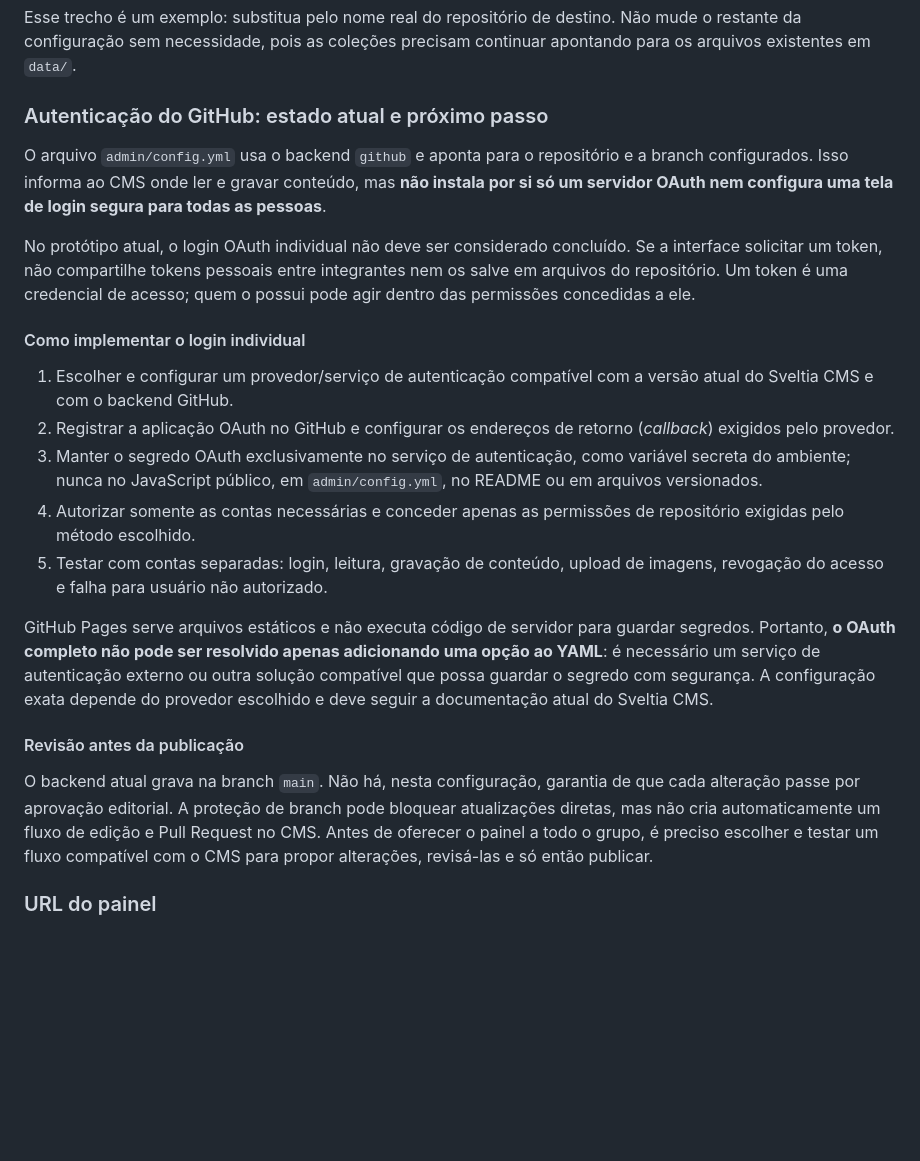
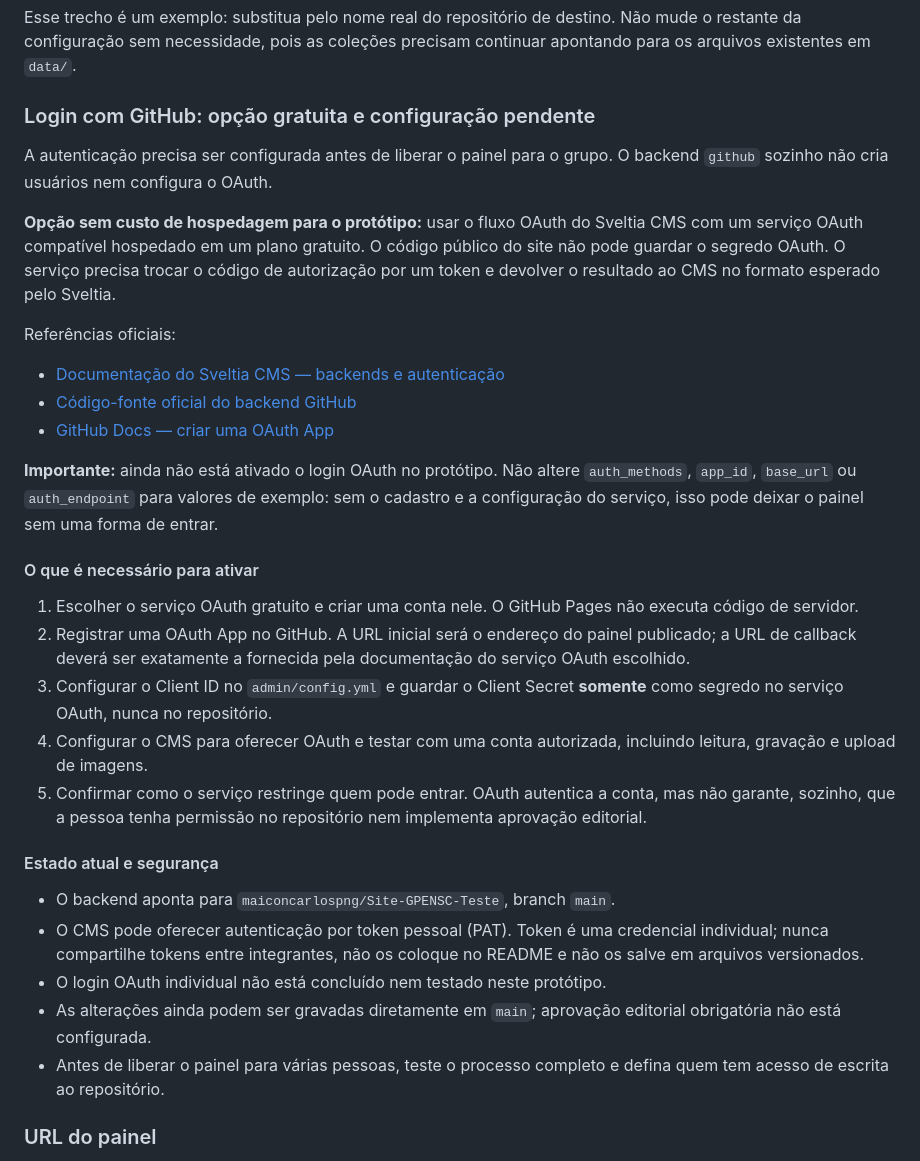
Before and after one commit to maiconcarlospng/Site-GPENSC-Teste, a Markdown page: README.md, the part around the change. GitHub-like rendering; blank space fills up the shorter version.

Commit message:
Documenta pesquisa e requisitos para login OAuth gratuito

```diff
--- a/README.md
+++ b/README.md
@@ -306,25 +306,34 @@ backend:
 
 Esse trecho é um exemplo: substitua pelo nome real do repositório de destino. Não mude o restante da configuração sem necessidade, pois as coleções precisam continuar apontando para os arquivos existentes em `data/`.
 
-### Autenticação do GitHub: estado atual e próximo passo
+### Login com GitHub: opção gratuita e configuração pendente
 
-O arquivo `admin/config.yml` usa o backend `github` e aponta para o repositório e a branch configurados. Isso informa ao CMS onde ler e gravar conteúdo, mas **não instala por si só um servidor OAuth nem configura uma tela de login segura para todas as pessoas**.
+A autenticação precisa ser configurada antes de liberar o painel para o grupo. O backend `github` sozinho não cria usuários nem configura o OAuth.
 
-No protótipo atual, o login OAuth individual não deve ser considerado concluído. Se a interface solicitar um token, não compartilhe tokens pessoais entre integrantes nem os salve em arquivos do repositório. Um token é uma credencial de acesso; quem o possui pode agir dentro das permissões concedidas a ele.
+**Opção sem custo de hospedagem para o protótipo:** usar o fluxo OAuth do Sveltia CMS com um serviço OAuth compatível hospedado em um plano gratuito. O código público do site não pode guardar o segredo OAuth. O serviço precisa trocar o código de autorização por um token e devolver o resultado ao CMS no formato esperado pelo Sveltia.
 
-#### Como implementar o login individual
+Referências oficiais:
+- [Documentação do Sveltia CMS — backends e autenticação](https://sveltiacms.app/en/docs/backends)
+- [Código-fonte oficial do backend GitHub](https://github.com/sveltia/sveltia-cms/tree/main/src/lib/services/backends/git/github)
+- [GitHub Docs — criar uma OAuth App](https://docs.github.com/en/apps/oauth-apps/building-oauth-apps/creating-an-oauth-app)
 
-1. Escolher e configurar um provedor/serviço de autenticação compatível com a versão atual do Sveltia CMS e com o backend GitHub.
-2. Registrar a aplicação OAuth no GitHub e configurar os endereços de retorno (*callback*) exigidos pelo provedor.
-3. Manter o segredo OAuth exclusivamente no serviço de autenticação, como variável secreta do ambiente; nunca no JavaScript público, em `admin/config.yml`, no README ou em arquivos versionados.
-4. Autorizar somente as contas necessárias e conceder apenas as permissões de repositório exigidas pelo método escolhido.
-5. Testar com contas separadas: login, leitura, gravação de conteúdo, upload de imagens, revogação do acesso e falha para usuário não autorizado.
+**Importante:** ainda não está ativado o login OAuth no protótipo. Não altere `auth_methods`, `app_id`, `base_url` ou `auth_endpoint` para valores de exemplo: sem o cadastro e a configuração do serviço, isso pode deixar o painel sem uma forma de entrar.
 
-GitHub Pages serve arquivos estáticos e não executa código de servidor para guardar segredos. Portanto, **o OAuth completo não pode ser resolvido apenas adicionando uma opção ao YAML**: é necessário um serviço de autenticação externo ou outra solução compatível que possa guardar o segredo com segurança. A configuração exata depende do provedor escolhido e deve seguir a documentação atual do Sveltia CMS.
+#### O que é necessário para ativar
 
-#### Revisão antes da publicação
+1. Escolher o serviço OAuth gratuito e criar uma conta nele. O GitHub Pages não executa código de servidor.
+2. Registrar uma OAuth App no GitHub. A URL inicial será o endereço do painel publicado; a URL de callback deverá ser exatamente a fornecida pela documentação do serviço OAuth escolhido.
+3. Configurar o Client ID no `admin/config.yml` e guardar o Client Secret **somente** como segredo no serviço OAuth, nunca no repositório.
+4. Configurar o CMS para oferecer OAuth e testar com uma conta autorizada, incluindo leitura, gravação e upload de imagens.
+5. Confirmar como o serviço restringe quem pode entrar. OAuth autentica a conta, mas não garante, sozinho, que a pessoa tenha permissão no repositório nem implementa aprovação editorial.
 
-O backend atual grava na branch `main`. Não há, nesta configuração, garantia de que cada alteração passe por aprovação editorial. A proteção de branch pode bloquear atualizações diretas, mas não cria automaticamente um fluxo de edição e Pull Request no CMS. Antes de oferecer o painel a todo o grupo, é preciso escolher e testar um fluxo compatível com o CMS para propor alterações, revisá-las e só então publicar.
+#### Estado atual e segurança
+
+- O backend aponta para `maiconcarlospng/Site-GPENSC-Teste`, branch `main`.
+- O CMS pode oferecer autenticação por token pessoal (PAT). Token é uma credencial individual; nunca compartilhe tokens entre integrantes, não os coloque no README e não os salve em arquivos versionados.
+- O login OAuth individual não está concluído nem testado neste protótipo.
+- As alterações ainda podem ser gravadas diretamente em `main`; aprovação editorial obrigatória não está configurada.
+- Antes de liberar o painel para várias pessoas, teste o processo completo e defina quem tem acesso de escrita ao repositório.
 
 ### URL do painel
 
```
